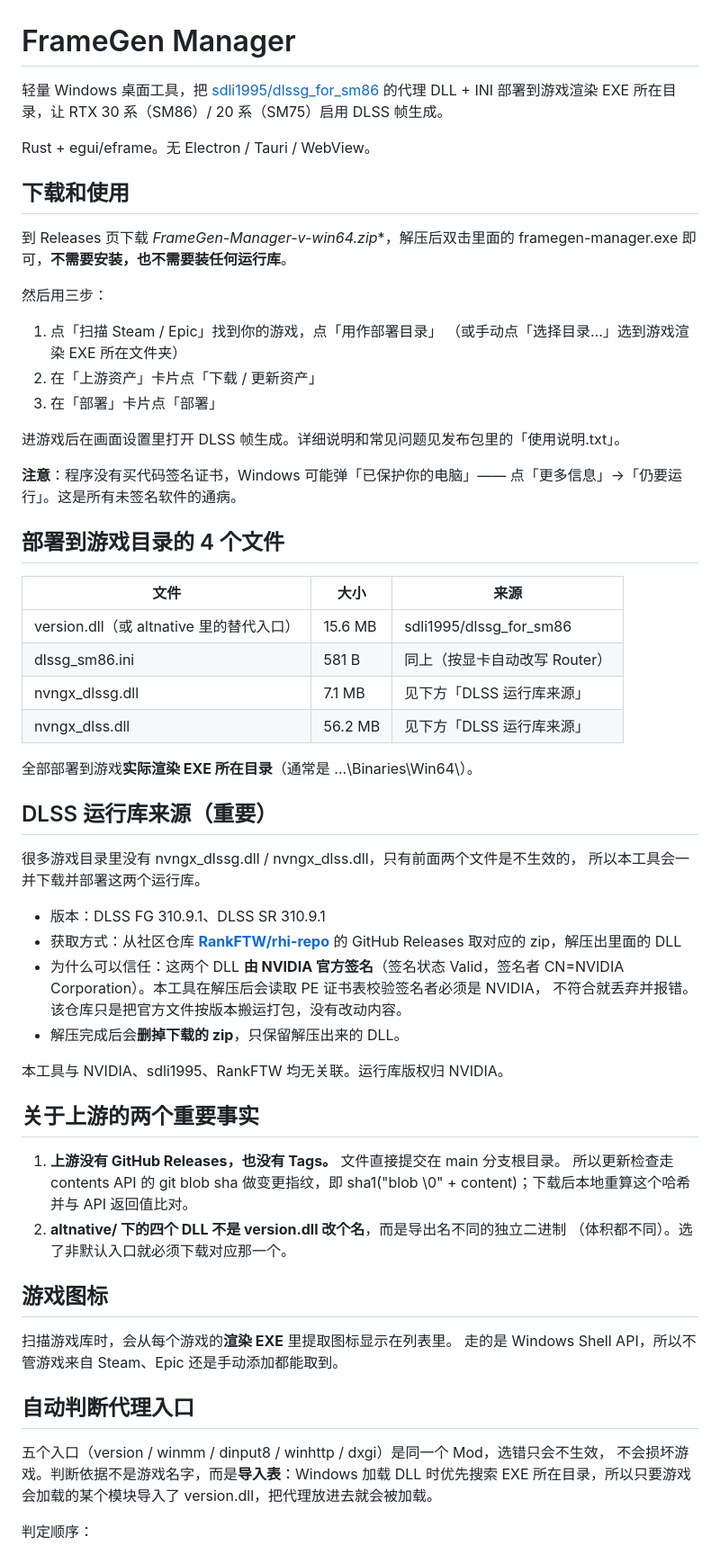
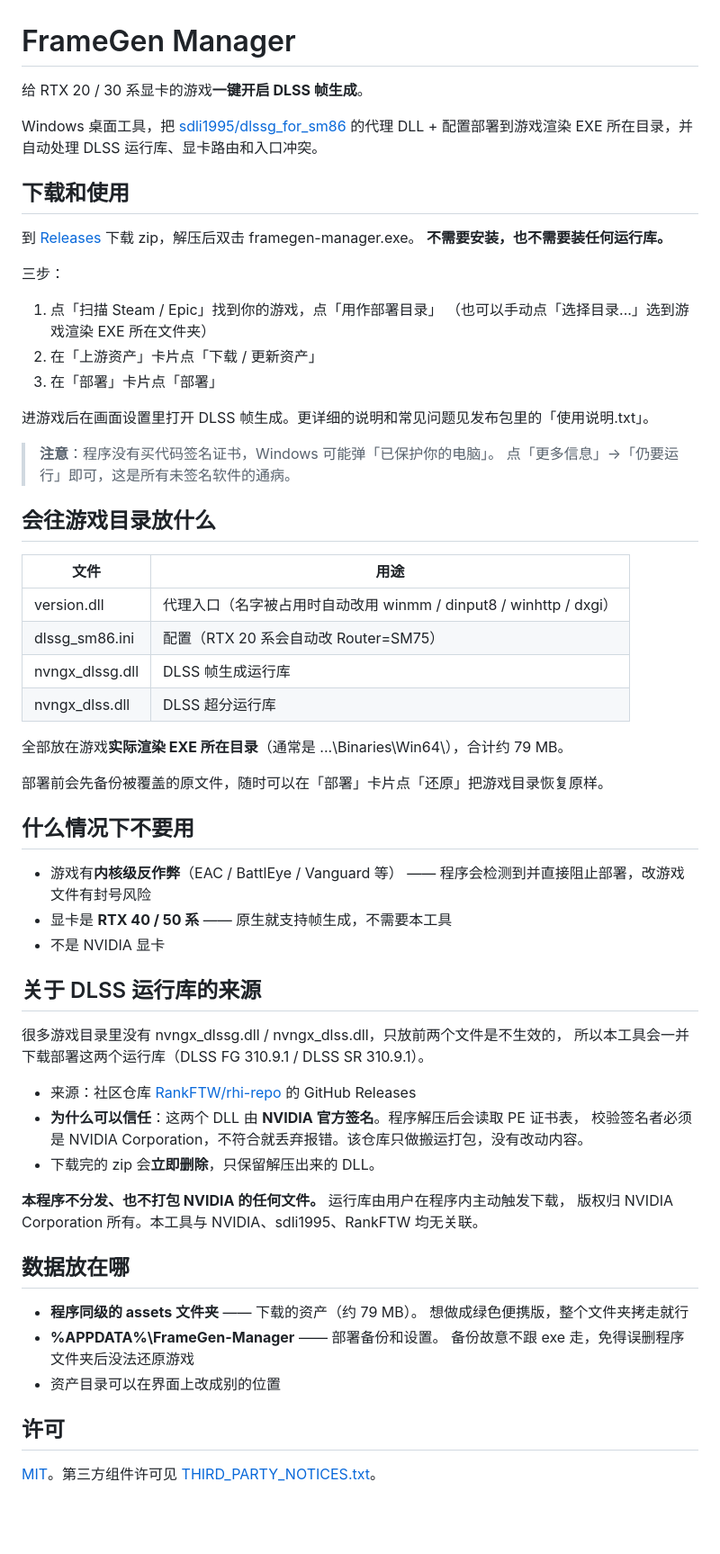
Before and after one commit to XiaoQAQ10086/FrameGen-Manager, a Markdown page: README.md, the part around one of its changes. Shown at 90% size. GitHub-like rendering; blank space fills up the shorter version.

```diff
--- a/README.md
+++ b/README.md
@@ -1,71 +1,69 @@
 # FrameGen Manager
 
-轻量 Windows 桌面工具，把 [sdli1995/dlssg_for_sm86](https://github.com/sdli1995/dlssg_for_sm86)
-的代理 DLL + INI 部署到游戏渲染 EXE 所在目录，让 RTX 30 系（SM86）/ 20 系（SM75）启用 DLSS 帧生成。
+给 RTX 20 / 30 系显卡的游戏**一键开启 DLSS 帧生成**。
 
-Rust + egui/eframe。无 Electron / Tauri / WebView。
+Windows 桌面工具，把 [sdli1995/dlssg_for_sm86](https://github.com/sdli1995/dlssg_for_sm86)
+的代理 DLL + 配置部署到游戏渲染 EXE 所在目录，并自动处理 DLSS 运行库、显卡路由和入口冲突。
 
 ## 下载和使用
 
-到 Releases 页下载 **FrameGen-Manager-v*-win64.zip**，解压后双击里面的
-framegen-manager.exe 即可，**不需要安装，也不需要装任何运行库**。
+到 [Releases](../../releases) 下载 zip，解压后双击 framegen-manager.exe。
+**不需要安装，也不需要装任何运行库。**
 
-然后用三步：
+三步：
 
 1. 点「扫描 Steam / Epic」找到你的游戏，点「用作部署目录」
-   （或手动点「选择目录...」选到游戏渲染 EXE 所在文件夹）
+   （也可以手动点「选择目录...」选到游戏渲染 EXE 所在文件夹）
 2. 在「上游资产」卡片点「下载 / 更新资产」
 3. 在「部署」卡片点「部署」
 
-进游戏后在画面设置里打开 DLSS 帧生成。详细说明和常见问题见发布包里的「使用说明.txt」。
+进游戏后在画面设置里打开 DLSS 帧生成。更详细的说明和常见问题见发布包里的「使用说明.txt」。
 
-**注意**：程序没有买代码签名证书，Windows 可能弹「已保护你的电脑」——
-点「更多信息」→「仍要运行」。这是所有未签名软件的通病。
+> **注意**：程序没有买代码签名证书，Windows 可能弹「已保护你的电脑」。
+> 点「更多信息」→「仍要运行」即可，这是所有未签名软件的通病。
 
-## 部署到游戏目录的 4 个文件
+## 会往游戏目录放什么
 
-| 文件 | 大小 | 来源 |
-|---|---|---|
-| version.dll（或 altnative 里的替代入口） | 15.6 MB | sdli1995/dlssg_for_sm86 |
-| dlssg_sm86.ini | 581 B | 同上（按显卡自动改写 Router） |
-| nvngx_dlssg.dll | 7.1 MB | 见下方「DLSS 运行库来源」 |
-| nvngx_dlss.dll | 56.2 MB | 见下方「DLSS 运行库来源」 |
+| 文件 | 用途 |
+|---|---|
+| version.dll | 代理入口（名字被占用时自动改用 winmm / dinput8 / winhttp / dxgi） |
+| dlssg_sm86.ini | 配置（RTX 20 系会自动改 Router=SM75） |
+| nvngx_dlssg.dll | DLSS 帧生成运行库 |
+| nvngx_dlss.dll | DLSS 超分运行库 |
 
-全部部署到游戏**实际渲染 EXE 所在目录**（通常是 ...\Binaries\Win64\）。
+全部放在游戏**实际渲染 EXE 所在目录**（通常是 ...\Binaries\Win64\），合计约 79 MB。
 
-## DLSS 运行库来源（重要）
+部署前会先备份被覆盖的原文件，随时可以在「部署」卡片点「还原」把游戏目录恢复原样。
 
-很多游戏目录里没有 nvngx_dlssg.dll / nvngx_dlss.dll，只有前面两个文件是不生效的，
-所以本工具会一并下载并部署这两个运行库。
+## 什么情况下不要用
 
-- 版本：DLSS FG 310.9.1、DLSS SR 310.9.1
-- 获取方式：从社区仓库 **[RankFTW/rhi-repo](https://github.com/RankFTW/rhi-repo)** 的
-  GitHub Releases 取对应的 zip，解压出里面的 DLL
-- 为什么可以信任：这两个 DLL **由 NVIDIA 官方签名**（签名状态 Valid，签名者
-  CN=NVIDIA Corporation）。本工具在解压后会读取 PE 证书表校验签名者必须是 NVIDIA，
-  不符合就丢弃并报错。该仓库只是把官方文件按版本搬运打包，没有改动内容。
-- 解压完成后会**删掉下载的 zip**，只保留解压出来的 DLL。
+- 游戏有**内核级反作弊**（EAC / BattlEye / Vanguard 等）
+  —— 程序会检测到并直接阻止部署，改游戏文件有封号风险
+- 显卡是 **RTX 40 / 50 系** —— 原生就支持帧生成，不需要本工具
+- 不是 NVIDIA 显卡
 
-本工具与 NVIDIA、sdli1995、RankFTW 均无关联。运行库版权归 NVIDIA。
+## 关于 DLSS 运行库的来源
 
-## 关于上游的两个重要事实
+很多游戏目录里没有 nvngx_dlssg.dll / nvngx_dlss.dll，只放前两个文件是不生效的，
+所以本工具会一并下载部署这两个运行库（DLSS FG 310.9.1 / DLSS SR 310.9.1）。
 
-1. **上游没有 GitHub Releases，也没有 Tags。** 文件直接提交在 main 分支根目录。
-   所以更新检查走 contents API 的 git blob sha 做变更指纹，即
-   sha1("blob <len>\0" + content)；下载后本地重算这个哈希并与 API 返回值比对。
-2. **altnative/ 下的四个 DLL 不是 version.dll 改个名**，而是导出名不同的独立二进制
-   （体积都不同）。选了非默认入口就必须下载对应那一个。
+- 来源：社区仓库 [RankFTW/rhi-repo](https://github.com/RankFTW/rhi-repo) 的 GitHub Releases
+- **为什么可以信任**：这两个 DLL 由 **NVIDIA 官方签名**。程序解压后会读取 PE 证书表，
+  校验签名者必须是 NVIDIA Corporation，不符合就丢弃报错。该仓库只做搬运打包，没有改动内容。
+- 下载完的 zip 会**立即删除**，只保留解压出来的 DLL。
 
-## 游戏图标
+**本程序不分发、也不打包 NVIDIA 的任何文件。** 运行库由用户在程序内主动触发下载，
+版权归 NVIDIA Corporation 所有。本工具与 NVIDIA、sdli1995、RankFTW 均无关联。
 
-扫描游戏库时，会从每个游戏的**渲染 EXE** 里提取图标显示在列表里。
-走的是 Windows Shell API，所以不管游戏来自 Steam、Epic 还是手动添加都能取到。
+## 数据放在哪
 
-## 自动判断代理入口
+- **程序同级的 assets 文件夹** —— 下载的资产（约 79 MB）。
+  想做成绿色便携版，整个文件夹拷走就行
+- **%APPDATA%\FrameGen-Manager** —— 部署备份和设置。
+  备份故意不跟 exe 走，免得误删程序文件夹后没法还原游戏
+- 资产目录可以在界面上改成别的位置
 
-五个入口（version / winmm / dinput8 / winhttp / dxgi）是同一个 Mod，选错只会不生效，
-不会损坏游戏。判断依据不是游戏名字，而是**导入表**：Windows 加载 DLL 时优先搜索 EXE
-所在目录，所以只要游戏会加载的某个模块导入了 version.dll，把代理放进去就会被加载。
+## 许可
 
-判定顺序：
+[MIT](LICENSE)。第三方组件许可见 [THIRD_PARTY_NOTICES.txt](THIRD_PARTY_NOTICES.txt)。
 
```
Also changed, not shown: other parts of README.md (+1 -76 lines), DEVELOPING.md (added, +125 -0 lines).
